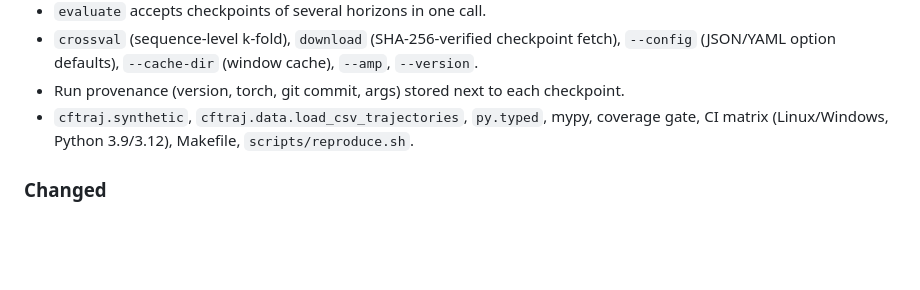
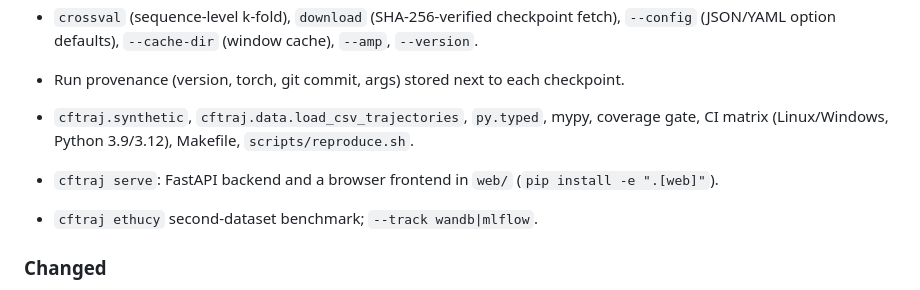
Before and after one commit to divyanshg03/Causal-Trajectory-Analysis, a Markdown page: CHANGELOG.md, the part around the change. Rendered like a GitHub page; blank space fills up the shorter version.

```diff
--- a/CHANGELOG.md
+++ b/CHANGELOG.md
@@ -18,6 +18,9 @@
 - `cftraj.synthetic`, `cftraj.data.load_csv_trajectories`, `py.typed`, mypy, coverage gate,
   CI matrix (Linux/Windows, Python 3.9/3.12), Makefile, `scripts/reproduce.sh`.
 
+- `cftraj serve`: FastAPI backend and a browser frontend in `web/` (`pip install -e ".[web]"`).
+- `cftraj ethucy` second-dataset benchmark; `--track wandb|mlflow`.
+
 ### Changed
 - `find_escalation` predicts all pairs in batched calls instead of one pair at a time
   (same result, much faster).
```
Also changed, not shown: README.md (+23 -3 lines), docs/web_explorer.png (added), 8 other files.
